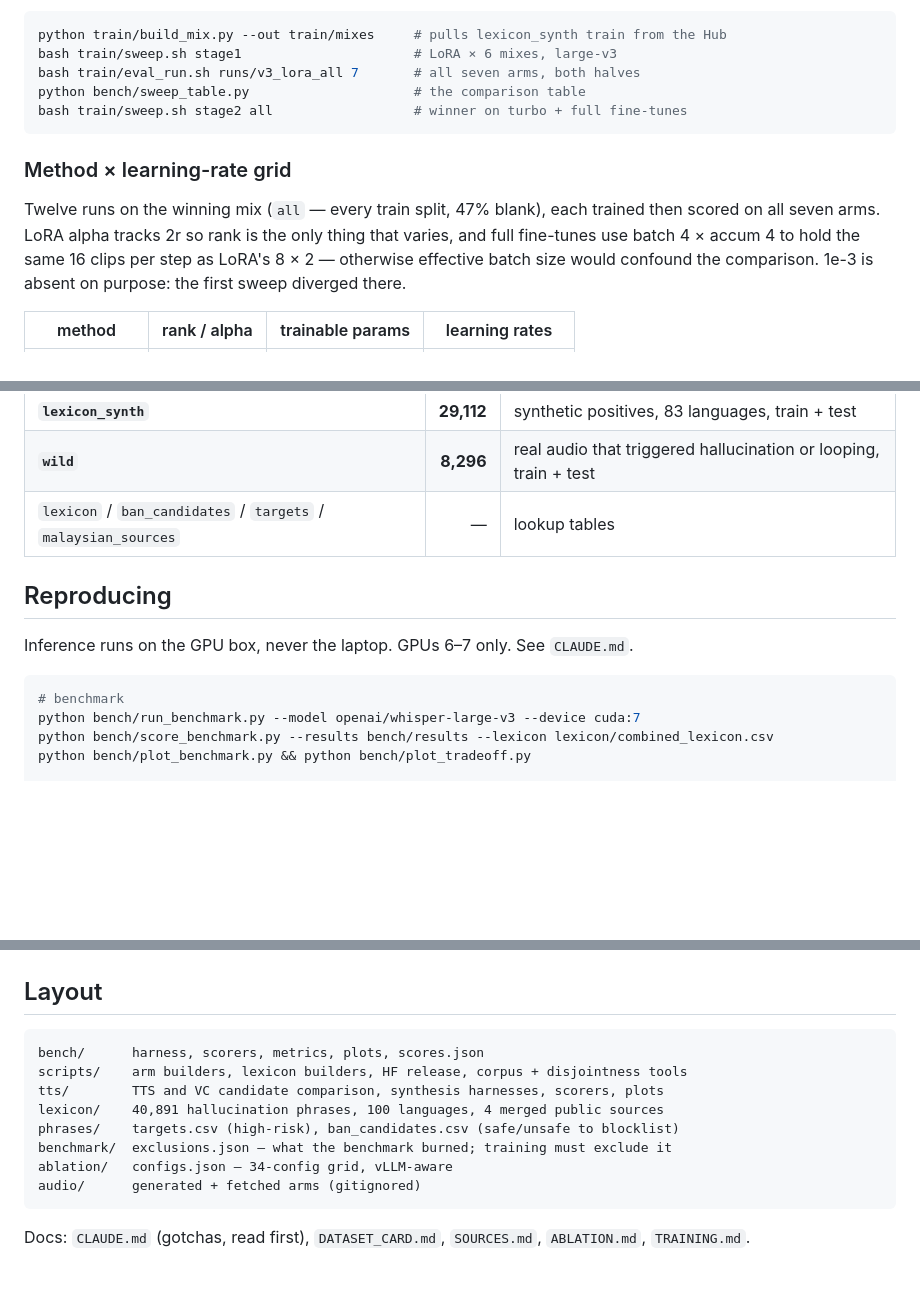
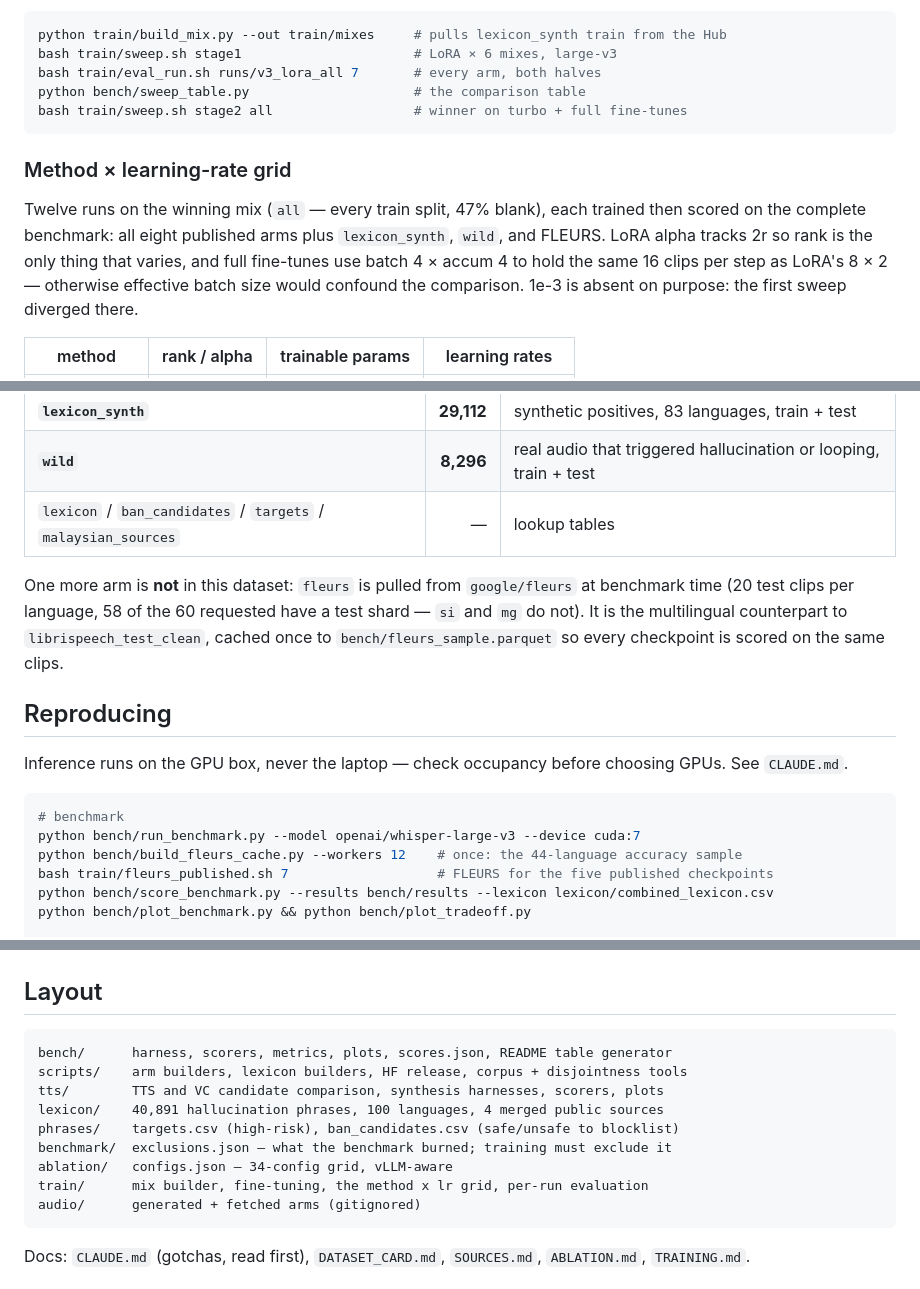
Before and after one commit to Scicom-AI-Enterprise-Organization/Whisper-Hallucination, a Markdown page: README.md, 3 parts joined by grey strips. Drawn GitHub-style; blank space fills up the shorter version.

````diff
--- a/README.md
+++ b/README.md
@@ -391,7 +415,7 @@ what teaches "no words here" rather than "emit something short".
 ```bash
 python train/build_mix.py --out train/mixes     # pulls lexicon_synth train from the Hub
 bash train/sweep.sh stage1                      # LoRA × 6 mixes, large-v3
-bash train/eval_run.sh runs/v3_lora_all 7       # all seven arms, both halves
+bash train/eval_run.sh runs/v3_lora_all 7       # every arm, both halves
 python bench/sweep_table.py                     # the comparison table
 bash train/sweep.sh stage2 all                  # winner on turbo + full fine-tunes
 ```
@@ -399,7 +423,8 @@ bash train/sweep.sh stage2 all                  # winner on turbo + full fine-tu
 ### Method × learning-rate grid
 
 Twelve runs on the winning mix (`all` — every train split, 47% blank), each trained then
-scored on all seven arms. LoRA alpha tracks 2r so rank is the only thing that varies, and full
+scored on the complete benchmark: all eight published arms plus `lexicon_synth`, `wild`, and
+FLEURS. LoRA alpha tracks 2r so rank is the only thing that varies, and full
 fine-tunes use batch 4 × accum 4 to hold the same 16 clips per step as LoRA's 8 × 2 — otherwise
 effective batch size would confound the comparison. 1e-3 is absent on purpose: the first sweep
 diverged there.
@@ -502,13 +520,21 @@ x, sr = sf.read(io.BytesIO(ds[0]["audio"]["bytes"]), dtype="float32")
 | **`wild`** | **8,296** | real audio that triggered hallucination or looping, train + test |
 | `lexicon` / `ban_candidates` / `targets` / `malaysian_sources` | — | lookup tables |
 
+One more arm is **not** in this dataset: `fleurs` is pulled from `google/fleurs` at benchmark
+time (20 test clips per language, 58 of the 60 requested have a test shard — `si` and `mg` do
+not). It is the multilingual counterpart to `librispeech_test_clean`, cached once to
+`bench/fleurs_sample.parquet` so every checkpoint is scored on the same clips.
+
 ## Reproducing
 
-Inference runs on the GPU box, never the laptop. GPUs 6–7 only. See `CLAUDE.md`.
+Inference runs on the GPU box, never the laptop — check occupancy before choosing GPUs.
+See `CLAUDE.md`.
 
 ```bash
 # benchmark
 python bench/run_benchmark.py --model openai/whisper-large-v3 --device cuda:7
+python bench/build_fleurs_cache.py --workers 12    # once: the 44-language accuracy sample
+bash train/fleurs_published.sh 7                   # FLEURS for the five published checkpoints
 python bench/score_benchmark.py --results bench/results --lexicon lexicon/combined_lexicon.csv
 python bench/plot_benchmark.py && python bench/plot_tradeoff.py
 
@@ -530,13 +556,14 @@ python scripts/build_lexicon_synth_release.py && python scripts/push_lexicon_syn
 ## Layout
 
 ```
-bench/      harness, scorers, metrics, plots, scores.json
+bench/      harness, scorers, metrics, plots, scores.json, README table generator
 scripts/    arm builders, lexicon builders, HF release, corpus + disjointness tools
 tts/        TTS and VC candidate comparison, synthesis harnesses, scorers, plots
 lexicon/    40,891 hallucination phrases, 100 languages, 4 merged public sources
 phrases/    targets.csv (high-risk), ban_candidates.csv (safe/unsafe to blocklist)
 benchmark/  exclusions.json — what the benchmark burned; training must exclude it
 ablation/   configs.json — 34-config grid, vLLM-aware
+train/      mix builder, fine-tuning, the method x lr grid, per-run evaluation
 audio/      generated + fetched arms (gitignored)
 ```
 
````
Also changed, not shown: other parts of README.md (+52 -35 lines), CLAUDE.md (+43 -1 lines), bench/tradeoff.png, 16 other files.
